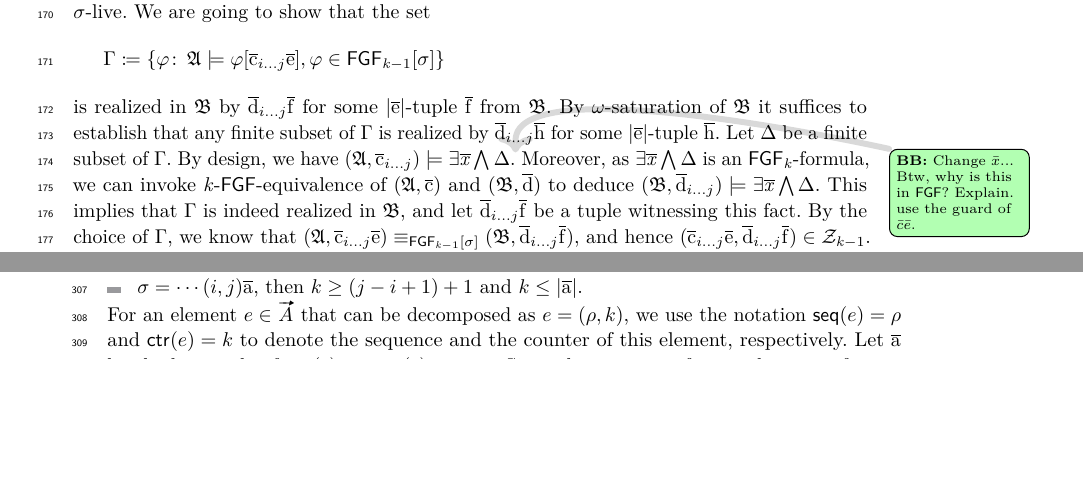
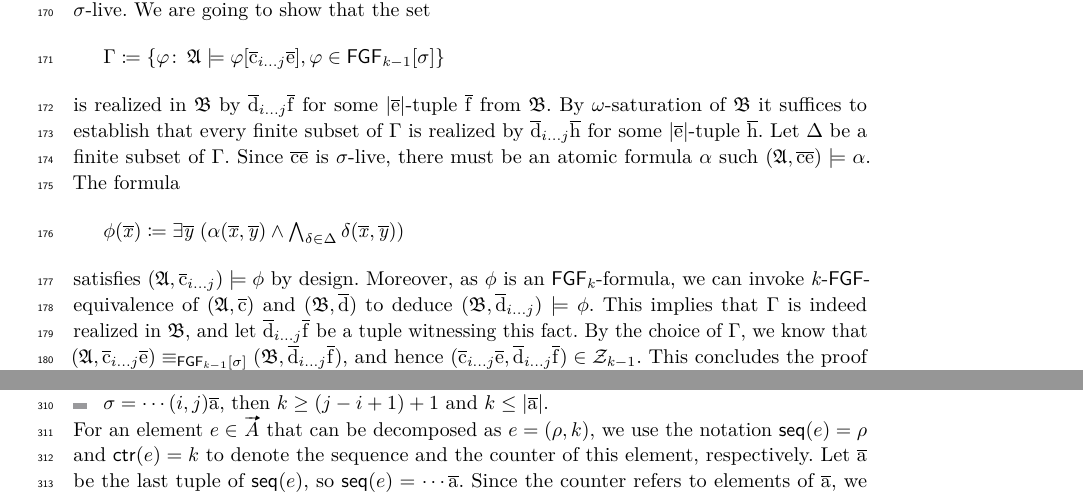
Before and after one commit to bennofs/fgf-characterisation, a LaTeX paper (Lipics version/main.tex, which reads Lipics version/proofs/FGF-bisimulations-work-well.tex): two parts of pages 5 and 8 of 15 before the commit and two parts of pages 5 and 9 of 15 after it, joined at a grey line, cut so that both start at the same text, the shorter picture padded with empty space. Compiled offline with pdfLaTeX.

Commit message:
bisim/fgf-eq lemma: add guards

```diff
--- a/Lipics version/proofs/FGF-bisimulations-work-well.tex
+++ b/Lipics version/proofs/FGF-bisimulations-work-well.tex
@@ -58,13 +58,16 @@ We are going to show that the set
   \Gamma \deff \{ \varphi \colon\, \str{A} \models \varphi[\elemtuplecfromto{i}{j}\elemtuplee], \varphi \in \FGF_{\mathit{k}{-}1}[\sigma] \}
 \]
 is realized in $\str{B}$ by $\elemtupledfromto{i}{j}\elemtuplef$ for some $|\elemtuplee|$-tuple $\elemtuplef$ from $\str{B}$.
-By $\omega$-saturation of $\str{B}$ it suffices
-to establish that any finite subset of $\Gamma$ is realized by $\elemtupledfromto{i}{j}\elemtupleh$ for some $|\elemtuplee|$-tuple $\elemtupleh$.
+By $\omega$-saturation of $\str{B}$ it suffices to establish that every finite subset of $\Gamma$ is realized by $\elemtupledfromto{i}{j}\elemtupleh$ for some $|\elemtuplee|$-tuple $\elemtupleh$.
 Let $\Delta$ be a finite subset of $\Gamma$.
-By design, we have
-$(\str{A}, \elemtuplecfromto{i}{j}) \models \exists{\vartuplex} \textstyle\bigwedge \Delta$.\bbeside{Change $\bar{x}$... Btw, why is this in $\FGF$? Explain. use the guard of $\bar{c}\bar{e}$.}
-Moreover, as $\exists{\vartuplex} \textstyle\bigwedge \Delta$ is an $\FGF_\mathit{k}$-formula,
-we can invoke $\mathit{k}$-$\FGF$-equivalence of $(\str{A}, \elemtuplec)$ and $(\str{B}, \elemtupled)$ to deduce~$(\str{B}, \elemtupledfromto{i}{j}) \models \exists{\vartuplex} \textstyle\bigwedge \Delta$.
+Since $\elemtuplec\elemtuplee$ is $\sigma$-live, there must be an atomic formula $\alpha$ such $(\str{A}, \elemtuplec\elemtuplee) \models \alpha$.
+The formula
+\begin{equation*}
+  \phi(\vartuplex) \deff \exists{\vartupley} \; (\alpha(\vartuplex, \vartupley) \wedge \textstyle\bigwedge_{\delta \in \Delta} \delta(\vartuplex, \vartupley))
+\end{equation*}
+satisfies $(\str{A}, \elemtuplecfromto{i}{j}) \models \phi$ by design.
+Moreover, as $\phi$ is an $\FGF_\mathit{k}$-formula,
+we can invoke $\mathit{k}$-$\FGF$-equivalence of $(\str{A}, \elemtuplec)$ and $(\str{B}, \elemtupled)$ to deduce~$(\str{B}, \elemtupledfromto{i}{j}) \models \phi$.
 This implies that $\Gamma$ is indeed realized in $\str{B}$, and let $\elemtupledfromto{i}{j}\elemtuplef$ be a tuple witnessing this fact.
 By the choice of $\Gamma$, we know that  $(\str{A}, \elemtuplecfromto{i}{j}\elemtuplee) \equiv_{\FGF_{\mathit{k}{-}1}[\sigma]} (\str{B}, \elemtupledfromto{i}{j}\elemtuplef)$, and hence
 $(\elemtuplecfromto{i}{j}\elemtuplee, \elemtupledfromto{i}{j}\elemtuplef) \in \bisimZ_{\mathit{k}{-}1}$.
```
